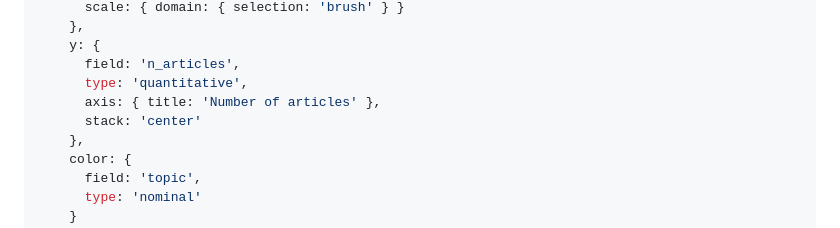
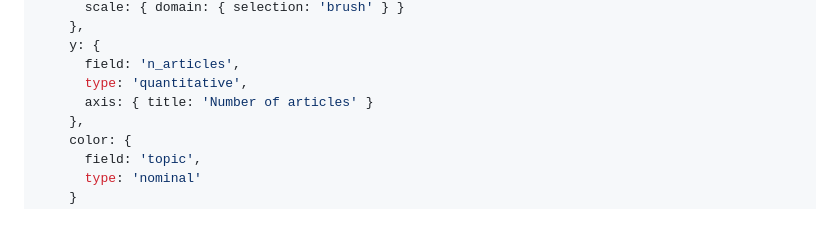
Before and after one commit to SocialChangeLab/media-impact-monitor, a Markdown page: frontend-observable/src/index.md, the part around the change. Drawn GitHub-style.

Commit message:
fix(frontend-observable): do not stack keywords plot

```diff
--- a/frontend-observable/src/index.md
+++ b/frontend-observable/src/index.md
@@ -62,8 +62,7 @@ const keyword_plot = (trend, title) => ({
     y: {
       field: 'n_articles',
       type: 'quantitative',
-      axis: { title: 'Number of articles' },
-      stack: 'center'
+      axis: { title: 'Number of articles' }
     },
     color: {
       field: 'topic',
```
